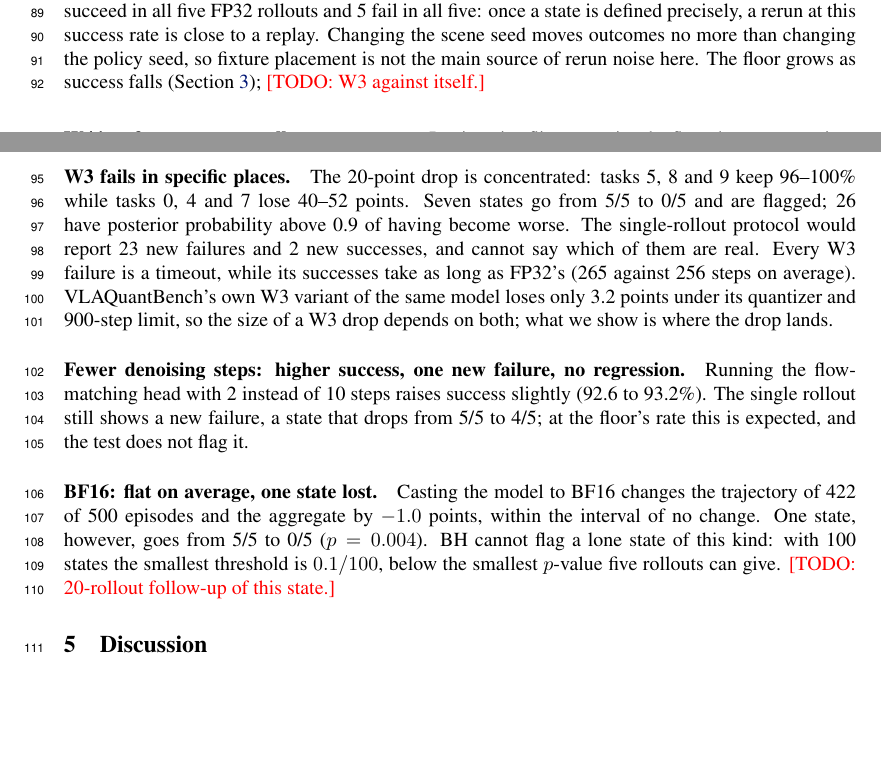
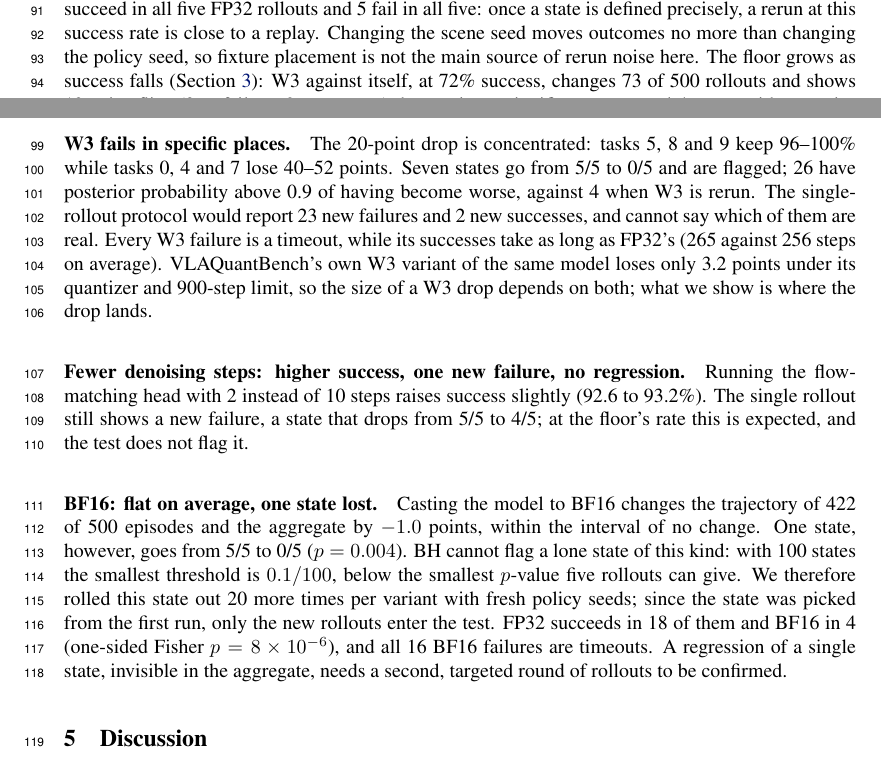
Before and after one commit to noteflowai/vla-regressions, a LaTeX paper (paper/latex/main.tex): two parts of pages 3 and 4 of 5 before the commit and two parts of pages 3 and 4 of 6 after it, joined at a grey line, cut so that both start at the same text, the shorter picture padded with empty space. Compiled offline with pdfLaTeX.

Commit message:
W3 noise floor and BF16 follow-up: no TODO left in the paper
W3 against itself (new policy seeds): 3+9 naive flips, no significant state, 4 states with
P(worse) > 0.9 against 26 for W3 vs FP32. State (3,3) with 20 fresh policy seeds: FP32 18/20,
BF16 4/20 (one-sided Fisher p = 8e-6). Abstract, contributions and figure caption updated;
the noise-floor figure shows the W3 floor. Body fits 4 pages.

Co-Authored-By: Claude Opus 5.5 <noreply@anthropic.com>

```diff
--- a/paper/latex/main.tex
+++ b/paper/latex/main.tex
@@ -213,8 +216,10 @@ scene seeds; no state's success count moves by more than two, and neither run ha
 state. 88 of the 100 states succeed in all five FP32 rollouts and 5 fail in all five: once a
 state is defined precisely, a rerun at this success rate is close to a replay. Changing the scene
 seed moves outcomes no more than changing the policy seed, so fixture placement is not the main
-source of rerun noise here. The floor grows as success falls (Section~\ref{sec:floor});
-\todo{W3 against itself.}
+source of rerun noise here. The floor grows as success falls (Section~\ref{sec:floor}): W3
+against itself, at 72\% success, changes 73 of 500 rollouts and shows 12 naive flips (3 to
+failure, 9 to success), but again no significant state, and 4 states with posterior probability
+above 0.9 of having become worse.
 
 \paragraph{W4 is safe per state as well as on average.} Its six naive flips are twice the floor,
 but none survives the test; the most affected state drops from 5/5 to 1/5 ($p=0.024$, not
@@ -222,8 +227,9 @@ significant after correction).
 
 \paragraph{W3 fails in specific places.} The 20-point drop is concentrated: tasks 5, 8 and 9 keep
 96--100\% while tasks 0, 4 and 7 lose 40--52 points. Seven states go from 5/5 to 0/5 and are
-flagged; 26 have posterior probability above 0.9 of having become worse. The single-rollout
-protocol would report 23 new failures and 2 new successes, and cannot say which of them are real.
+flagged; 26 have posterior probability above 0.9 of having become worse, against 4 when W3 is
+rerun. The single-rollout protocol would report 23 new failures and 2 new successes, and cannot
+say which of them are real.
 Every W3 failure is a timeout, while its successes take as long as FP32's (265 against 256 steps
 on average). VLAQuantBench's own W3 variant of the same model loses only 3.2 points under its
 quantizer and 900-step limit, so the size of a W3 drop depends on both; what we show is where
@@ -238,7 +244,11 @@ expected, and the test does not flag it.
 trajectory of 422 of 500 episodes and the aggregate by $-1.0$ points, within the interval of no
 change. One state, however, goes from 5/5 to 0/5 ($p=0.004$). BH cannot flag a lone state of this
 kind: with 100 states the smallest threshold is $0.1/100$, below the smallest $p$-value five
-rollouts can give. \todo{20-rollout follow-up of this state.}
+rollouts can give. We therefore rolled this state out 20 more times per variant with fresh
+policy seeds; since the state was picked from the first run, only the new rollouts enter the
+test. FP32 succeeds in 18 of them and BF16 in 4 (one-sided Fisher $p=8\times10^{-6}$), and all 16
+BF16 failures are timeouts. A regression of a single state, invisible in the aggregate, needs a
+second, targeted round of rollouts to be confirmed.
 
 \section{Discussion}
 
```
Also changed, not shown: PLAN.md (+2 -2 lines), paper/submission.md (+2 -3 lines), paper/fig_noise_floor.pdf, paper/latex/main.tex (13 more changed lines), 4 other files.
